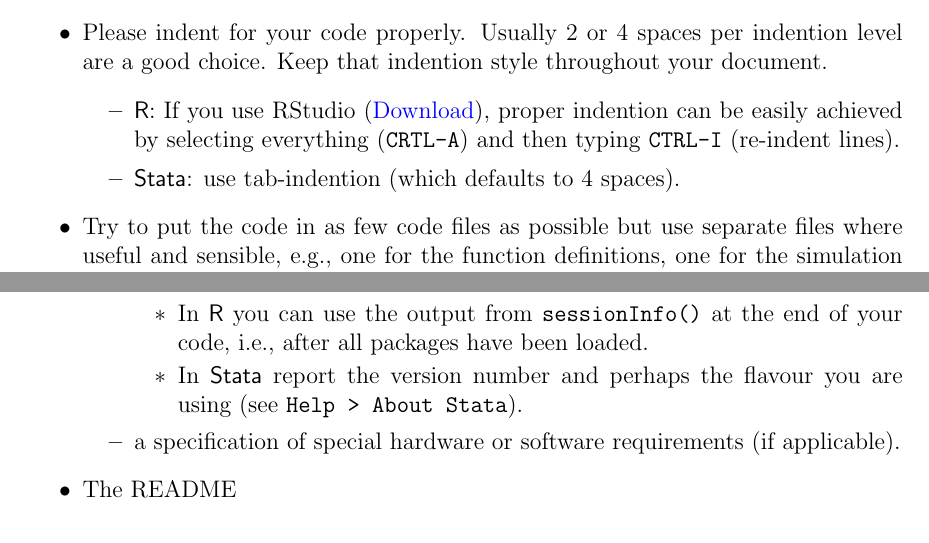
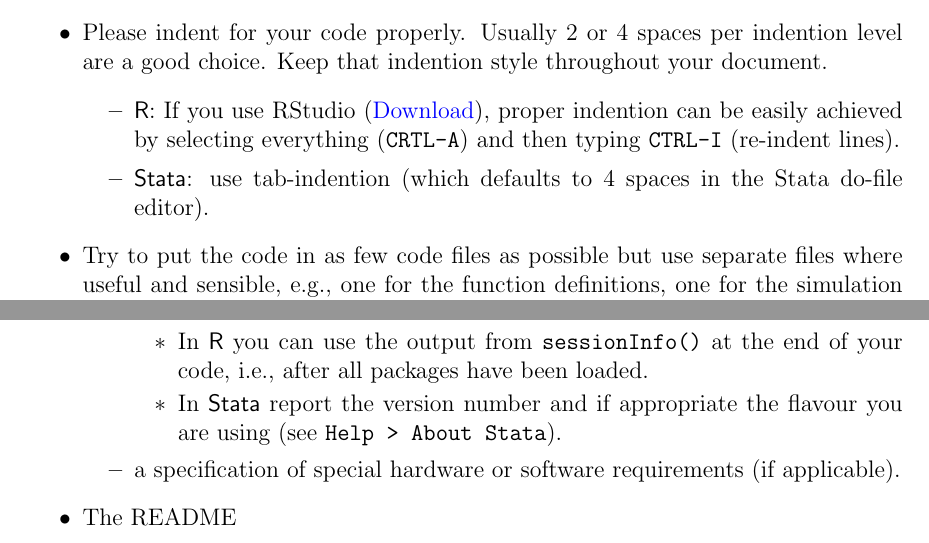
Before and after one commit to hofnerb/RR_Guideline, a LaTeX document (RR_Guideline.tex): two parts of pages 2 and 4 of 6, joined at a grey line, cut so that both start at the same text. Compiled offline with pdfLaTeX.

Commit message:
better wording

```diff
--- a/RR_Guideline.tex
+++ b/RR_Guideline.tex
@@ -110,7 +110,8 @@ Please prepare your (code) submission as follows:
     (\href{http://www.rstudio.com/products/rstudio/download/}{Download}), proper
     indention can be easily achieved by selecting everything (\texttt{CRTL-A})
     and then typing \texttt{CTRL-I} (re-indent lines).
-  \item \textsf{Stata}: use tab-indention (which defaults to 4 spaces).
+  \item \textsf{Stata}: use tab-indention (which defaults to 4 spaces in the
+    Stata do-file editor).
   \end{itemize}
 \item Try to put the code in as few code files as possible but use separate
   files where useful and sensible, e.g., one for the function definitions, one
@@ -190,8 +191,8 @@ Please prepare your (code) submission as follows:
     \begin{itemize}
     \item In \textsf{R} you can use the output from \texttt{sessionInfo()} at
       the end of your code, i.e., after all packages have been loaded.
-    \item In \textsf{Stata} report the version number and perhaps the flavour
-      you are using (see \texttt{Help > About Stata}).
+    \item In \textsf{Stata} report the version number and if appropriate the
+      flavour you are using (see \texttt{Help > About Stata}).
     \end{itemize}
   \item a specification of special hardware or software requirements (if
     applicable).
```
